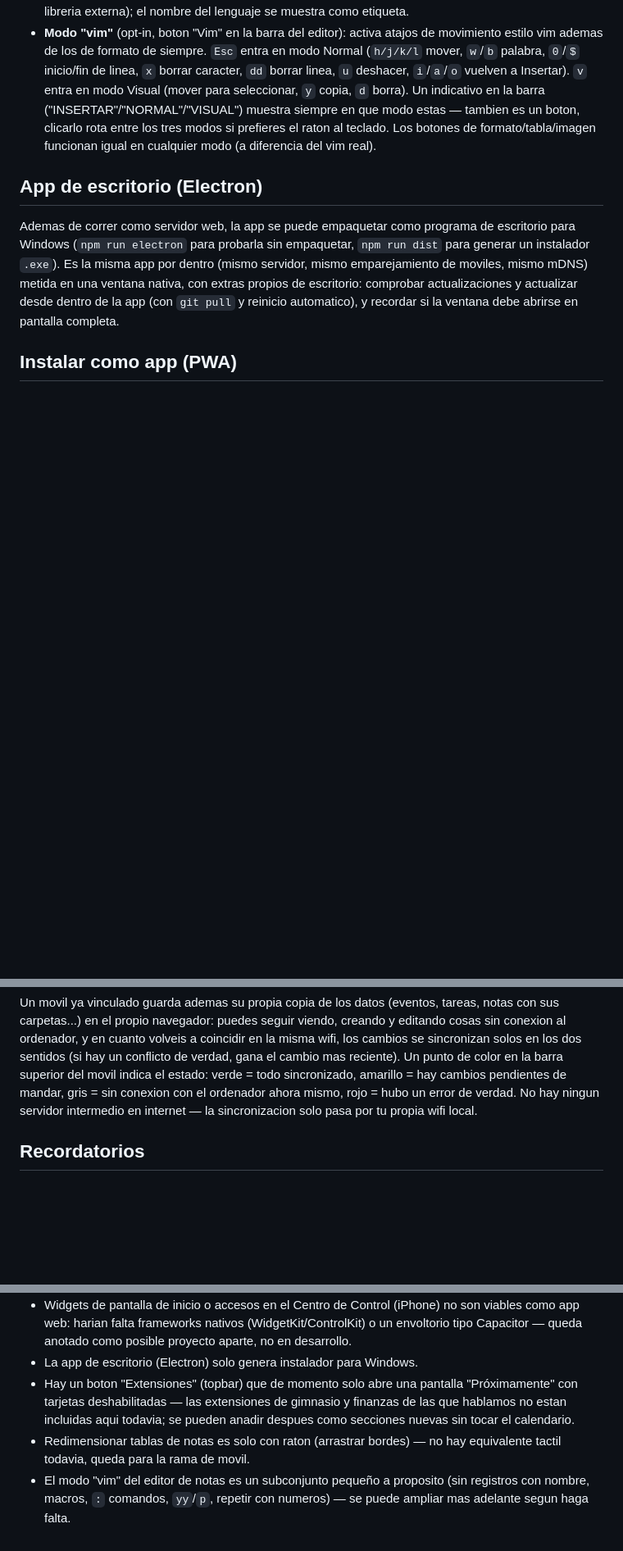
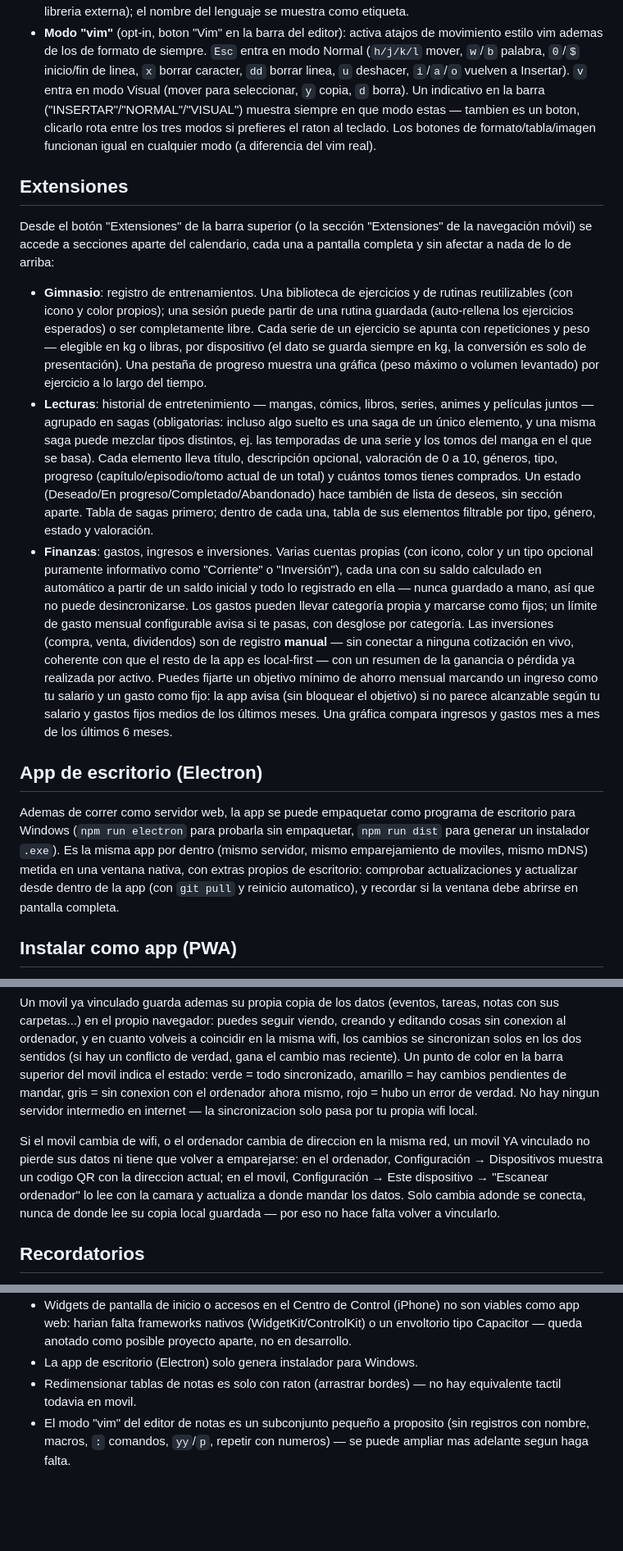
Before and after one commit to lkokul/RemindMeLater, a Markdown page: README.md, 3 parts joined by grey strips. Shown at 82% size. Drawn GitHub-style; blank space fills up the shorter version.

Commit message:
Poner README.md al dia: extensiones, movil y sincronizacion por QR
README se habia quedado parado justo en la fusion de la rama movil,
antes de que se fusionaran Gimnasio/Lecturas/Finanzas y de toda la
ronda extra posterior (navegacion movil, estilo de interaccion,
sincronizacion multi-red por QR).

- Nueva seccion "Extensiones" con Gimnasio, Lecturas y Finanzas.
- Quitada la frase obsoleta de "Lo que queda fuera" sobre extensiones.
- Configuracion: anadida la pestana "Perfil" que faltaba, y "Estilo"
  dividido en "Estilo de interaccion" y "Colores".
- Documentada la navegacion movil (barra inferior + boton flotante) y
  la reconexion multi-red por QR sin perder datos ni re-emparejar.
- Corregida una referencia obsoleta a "la rama de movil" (ya fusionada).

Co-Authored-By: Claude Sonnet 5 <noreply@anthropic.com>
Claude-Session: https://claude.ai/code/session_01TmCM55zRMb8srGJQKvg2MJ

```diff
--- a/README.md
+++ b/README.md
@@ -193,6 +212,48 @@ antes):
   el raton al teclado. Los botones de formato/tabla/imagen funcionan
   igual en cualquier modo (a diferencia del vim real).
 
+## Extensiones
+
+Desde el botón "Extensiones" de la barra superior (o la sección
+"Extensiones" de la navegación móvil) se accede a secciones aparte del
+calendario, cada una a pantalla completa y sin afectar a nada de lo de
+arriba:
+
+- **Gimnasio**: registro de entrenamientos. Una biblioteca de
+  ejercicios y de rutinas reutilizables (con icono y color propios); una
+  sesión puede partir de una rutina guardada (auto-rellena los
+  ejercicios esperados) o ser completamente libre. Cada serie de un
+  ejercicio se apunta con repeticiones y peso — elegible en kg o libras,
+  por dispositivo (el dato se guarda siempre en kg, la conversión es
+  solo de presentación). Una pestaña de progreso muestra una gráfica
+  (peso máximo o volumen levantado) por ejercicio a lo largo del tiempo.
+- **Lecturas**: historial de entretenimiento — mangas, cómics, libros,
+  series, animes y películas juntos — agrupado en sagas (obligatorias:
+  incluso algo suelto es una saga de un único elemento, y una misma saga
+  puede mezclar tipos distintos, ej. las temporadas de una serie y los
+  tomos del manga en el que se basa). Cada elemento lleva título,
+  descripción opcional, valoración de 0 a 10, géneros, tipo, progreso
+  (capítulo/episodio/tomo actual de un total) y cuántos tomos tienes
+  comprados. Un estado (Deseado/En progreso/Completado/Abandonado) hace
+  también de lista de deseos, sin sección aparte. Tabla de sagas
+  primero; dentro de cada una, tabla de sus elementos filtrable por
+  tipo, género, estado y valoración.
+- **Finanzas**: gastos, ingresos e inversiones. Varias cuentas propias
+  (con icono, color y un tipo opcional puramente informativo como
+  "Corriente" o "Inversión"), cada una con su saldo calculado en
+  automático a partir de un saldo inicial y todo lo registrado en ella —
+  nunca guardado a mano, así que no puede desincronizarse. Los gastos
+  pueden llevar categoría propia y marcarse como fijos; un límite de
+  gasto mensual configurable avisa si te pasas, con desglose por
+  categoría. Las inversiones (compra, venta, dividendos) son de registro
+  **manual** — sin conectar a ninguna cotización en vivo, coherente con
+  que el resto de la app es local-first — con un resumen de la ganancia
+  o pérdida ya realizada por activo. Puedes fijarte un objetivo mínimo
+  de ahorro mensual marcando un ingreso como tu salario y un gasto como
+  fijo: la app avisa (sin bloquear el objetivo) si no parece alcanzable
+  según tu salario y gastos fijos medios de los últimos meses. Una
+  gráfica compara ingresos y gastos mes a mes de los últimos 6 meses.
+
 ## App de escritorio (Electron)
 
 Ademas de correr como servidor web, la app se puede empaquetar como
@@ -221,6 +282,14 @@ movil indica el estado: verde = todo sincronizado, amarillo = hay
 cambios pendientes de mandar, gris = sin conexion con el ordenador ahora
 mismo, rojo = hubo un error de verdad. No hay ningun servidor intermedio
 en internet — la sincronizacion solo pasa por tu propia wifi local.
+
+Si el movil cambia de wifi, o el ordenador cambia de direccion en la
+misma red, un movil YA vinculado no pierde sus datos ni tiene que volver
+a emparejarse: en el ordenador, Configuración → Dispositivos muestra un
+codigo QR con la direccion actual; en el movil, Configuración → Este
+dispositivo → "Escanear ordenador" lo lee con la camara y actualiza a
+donde mandar los datos. Solo cambia adonde se conecta, nunca de donde
+lee su copia local guardada — por eso no hace falta volver a vincularlo.
 
 ## Recordatorios
 
@@ -286,13 +355,8 @@ nunca pasa por ahi: es directa, por tu propia wifi local.
   (WidgetKit/ControlKit) o un envoltorio tipo Capacitor — queda anotado
   como posible proyecto aparte, no en desarrollo.
 - La app de escritorio (Electron) solo genera instalador para Windows.
-- Hay un boton "Extensiones" (topbar) que de momento solo abre una
-  pantalla "Próximamente" con tarjetas deshabilitadas — las extensiones
-  de gimnasio y finanzas de las que hablamos no estan incluidas aqui
-  todavia; se pueden anadir despues como secciones nuevas sin tocar el
-  calendario.
 - Redimensionar tablas de notas es solo con raton (arrastrar bordes) —
-  no hay equivalente tactil todavia, queda para la rama de movil.
+  no hay equivalente tactil todavia en movil.
 - El modo "vim" del editor de notas es un subconjunto pequeño a
   proposito (sin registros con nombre, macros, `:` comandos, `yy`/`p`,
   repetir con numeros) — se puede ampliar mas adelante segun haga falta.
```
Also changed, not shown: other parts of README.md (+40 -21 lines).
